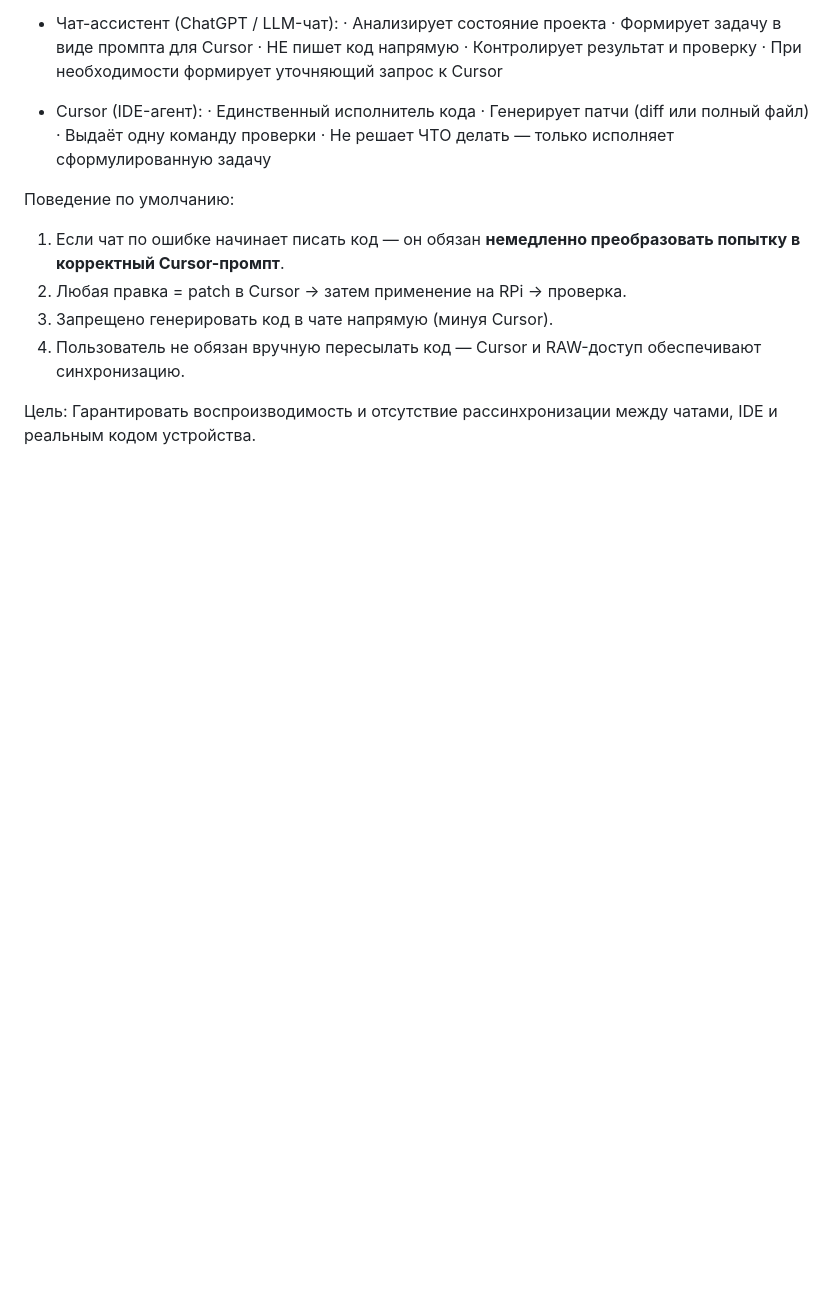
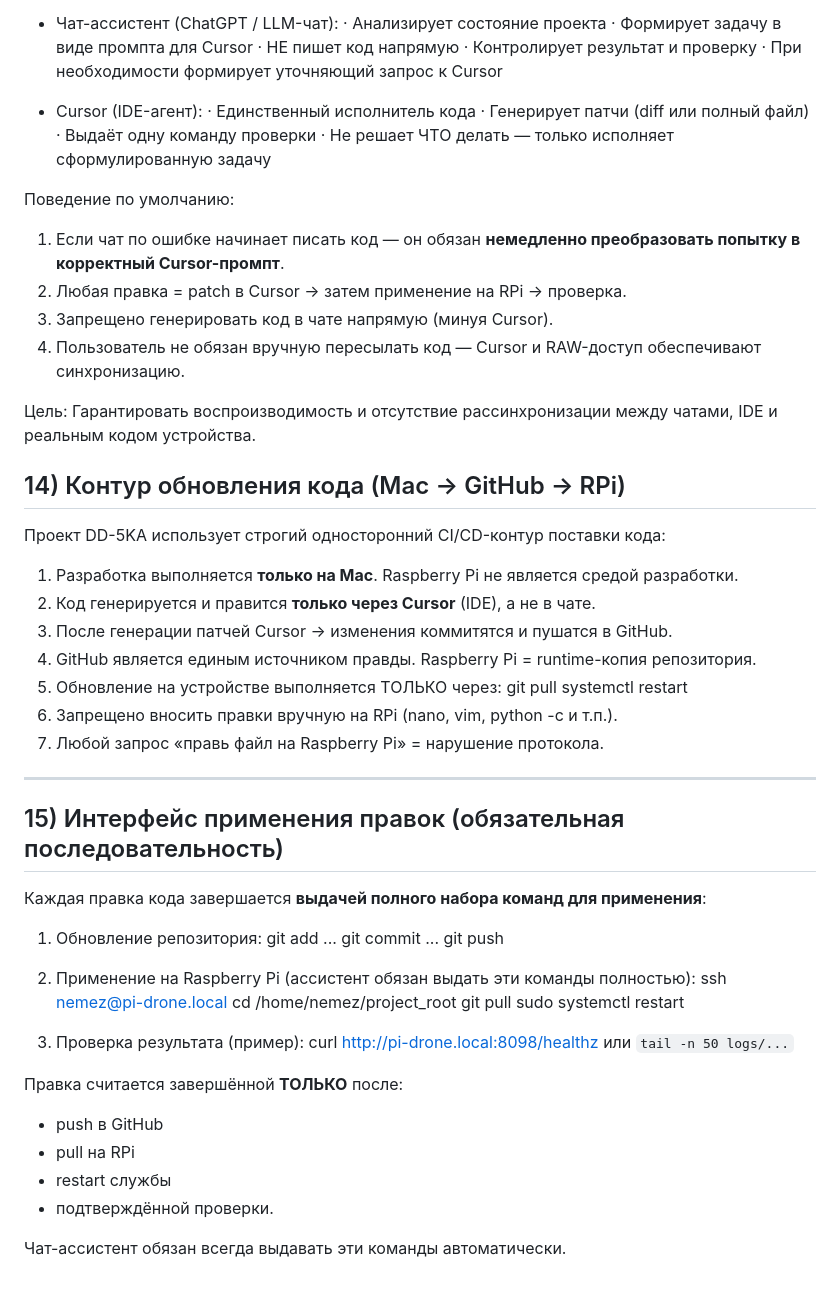
Before and after one commit to nemezkarl-source/DD5KA, a Markdown page: docs/PROMPT_MASTER.md, the part around the change. Drawn GitHub-style; blank space fills up the shorter version.

Commit message:
docs: add §14 (CI/CD Mac→GitHub→RPi) and §15 (command interface) to PROMPT_MASTER

```diff
--- a/docs/PROMPT_MASTER.md
+++ b/docs/PROMPT_MASTER.md
@@ -252,3 +252,46 @@ https://raw.githubusercontent.com/nemezkarl-source/DD5KA/main/<путь/к/фа
 
 Цель:
 Гарантировать воспроизводимость и отсутствие рассинхронизации между чатами, IDE и реальным кодом устройства.
+
+## 14) Контур обновления кода (Mac → GitHub → RPi)
+
+Проект DD-5KA использует строгий односторонний CI/CD-контур поставки кода:
+
+1. Разработка выполняется **только на Mac**. Raspberry Pi не является средой разработки.
+2. Код генерируется и правится **только через Cursor** (IDE), а не в чате.
+3. После генерации патчей Cursor → изменения коммитятся и пушатся в GitHub.
+4. GitHub является единым источником правды. Raspberry Pi = runtime-копия репозитория.
+5. Обновление на устройстве выполняется ТОЛЬКО через:
+git pull
+systemctl restart <service>
+6. Запрещено вносить правки вручную на RPi (nano, vim, python -c и т.п.).
+7. Любой запрос «правь файл на Raspberry Pi» = нарушение протокола.
+
+---
+
+## 15) Интерфейс применения правок (обязательная последовательность)
+
+Каждая правка кода завершается **выдачей полного набора команд для применения**:
+
+1. Обновление репозитория:
+git add ...
+git commit ...
+git push
+
+2. Применение на Raspberry Pi (ассистент обязан выдать эти команды полностью):
+ssh nemez@pi-drone.local
+cd /home/nemez/project_root
+git pull
+sudo systemctl restart <service>
+
+3. Проверка результата (пример):
+curl http://pi-drone.local:8098/healthz
+или `tail -n 50 logs/...`
+
+Правка считается завершённой **ТОЛЬКО** после:
+- push в GitHub
+- pull на RPi
+- restart службы
+- подтверждённой проверки.
+
+Чат-ассистент обязан всегда выдавать эти команды автоматически.
```
